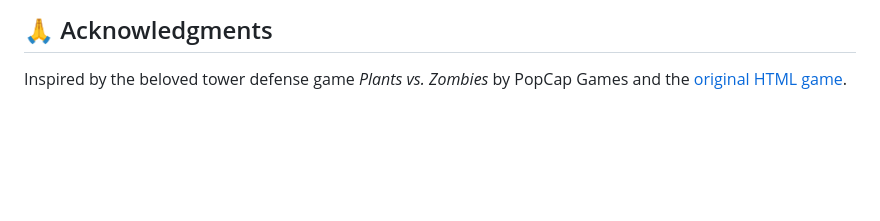
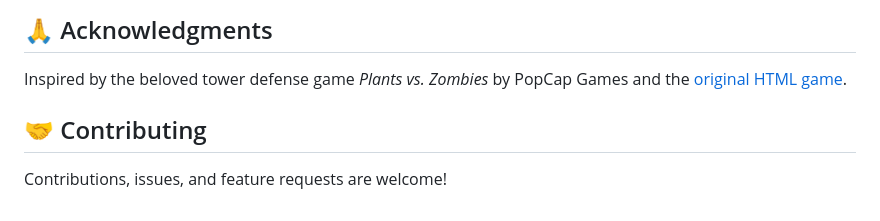
Before and after one commit to Olexandr43/PvZ-JS-2.0, a Markdown page: README.md, the part around the change. GitHub-like rendering; blank space fills up the shorter version.

Commit message:
Add contributing section

```diff
--- a/README.md
+++ b/README.md
@@ -123,3 +123,7 @@ This project is released under the MIT License. Feel free to use, modify, and di
 ## 🙏 Acknowledgments
 
 Inspired by the beloved tower defense game *Plants vs. Zombies* by PopCap Games and the [original HTML game](https://github.com/plantsvszombiesjs/plantsvszombiesjs.github.io).
+
+## 🤝 Contributing
+
+Contributions, issues, and feature requests are welcome!
```
